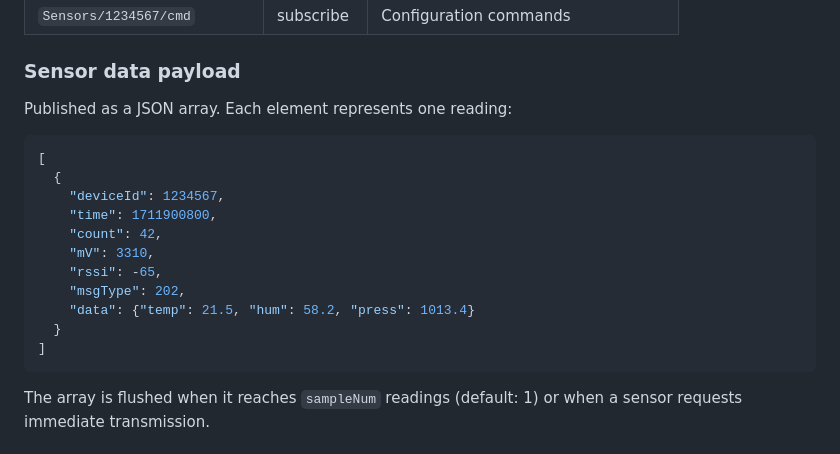
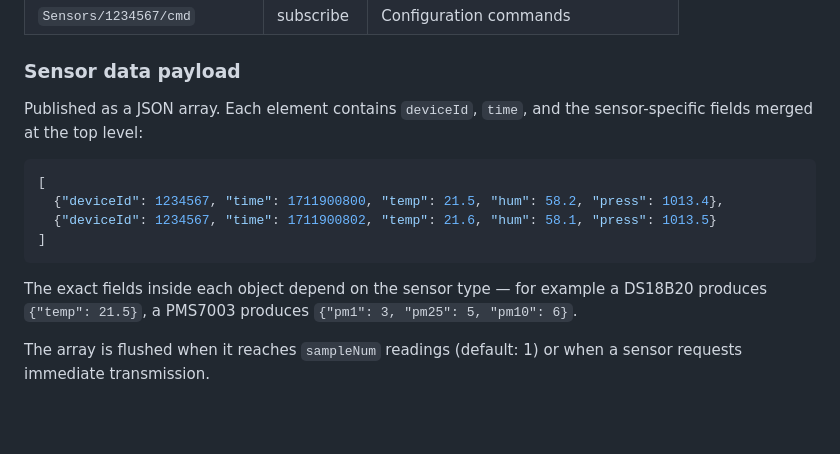
Before and after one commit to AndreiCo14/SensorNode, a Markdown page: README.md, the part around the change. Drawn GitHub-style; blank space fills up the shorter version.

Commit message:
docs: fix sensor data payload example
The published JSON merges sensor fields directly into each array element
alongside deviceId and time — there is no nested 'data' object and fields
like count/mV/rssi/msgType are not included in the published payload.

Co-Authored-By: Claude Sonnet 4.6 <noreply@anthropic.com>

````diff
--- a/README.md
+++ b/README.md
@@ -272,21 +272,16 @@ With the default prefix `Sensors/` and a chip ID of `1234567`:
 
 ### Sensor data payload
 
-Published as a JSON array. Each element represents one reading:
+Published as a JSON array. Each element contains `deviceId`, `time`, and the sensor-specific fields merged at the top level:
 
 ```json
 [
-  {
-    "deviceId": 1234567,
-    "time": 1711900800,
-    "count": 42,
-    "mV": 3310,
-    "rssi": -65,
-    "msgType": 202,
-    "data": {"temp": 21.5, "hum": 58.2, "press": 1013.4}
-  }
+  {"deviceId": 1234567, "time": 1711900800, "temp": 21.5, "hum": 58.2, "press": 1013.4},
+  {"deviceId": 1234567, "time": 1711900802, "temp": 21.6, "hum": 58.1, "press": 1013.5}
 ]
 ```
+
+The exact fields inside each object depend on the sensor type — for example a DS18B20 produces `{"temp": 21.5}`, a PMS7003 produces `{"pm1": 3, "pm25": 5, "pm10": 6}`.
 
 The array is flushed when it reaches `sampleNum` readings (default: 1) or when a sensor requests immediate transmission.
 
````
